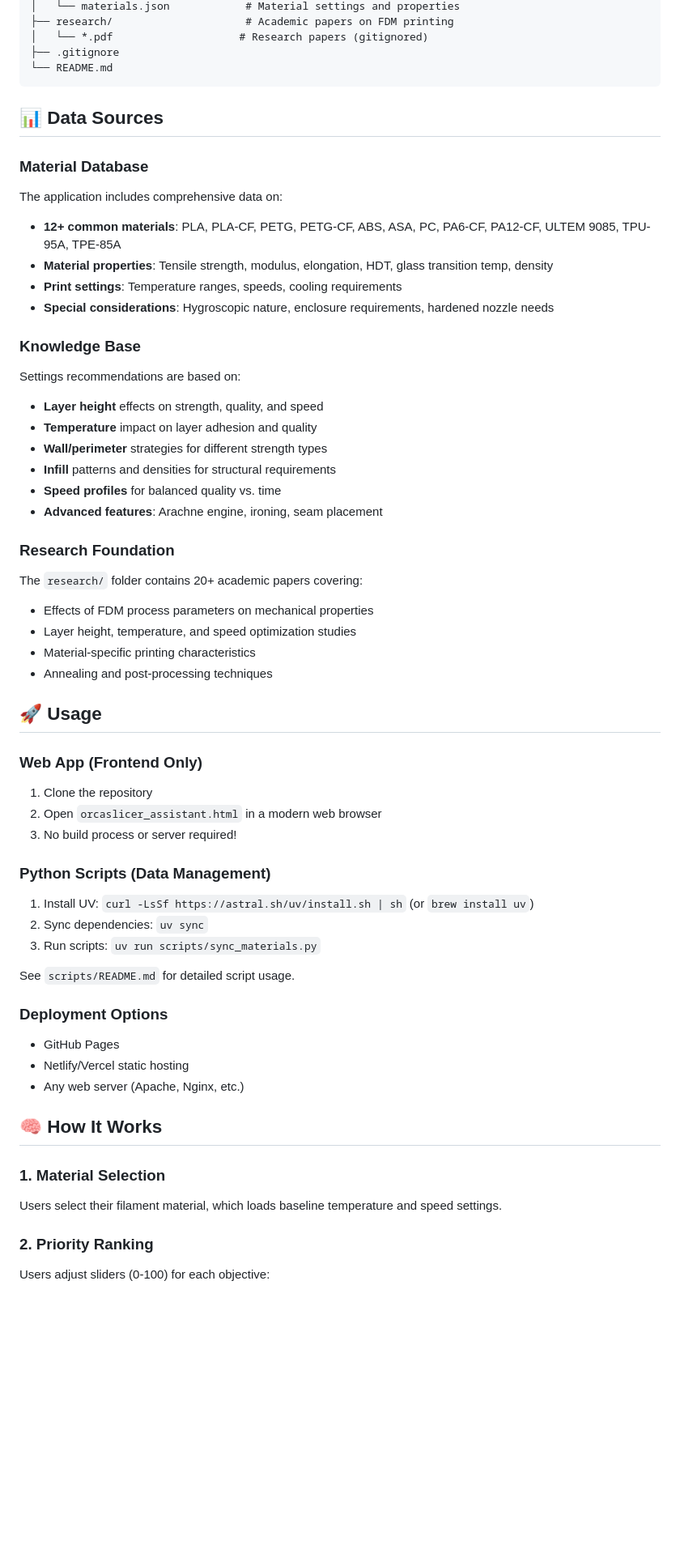
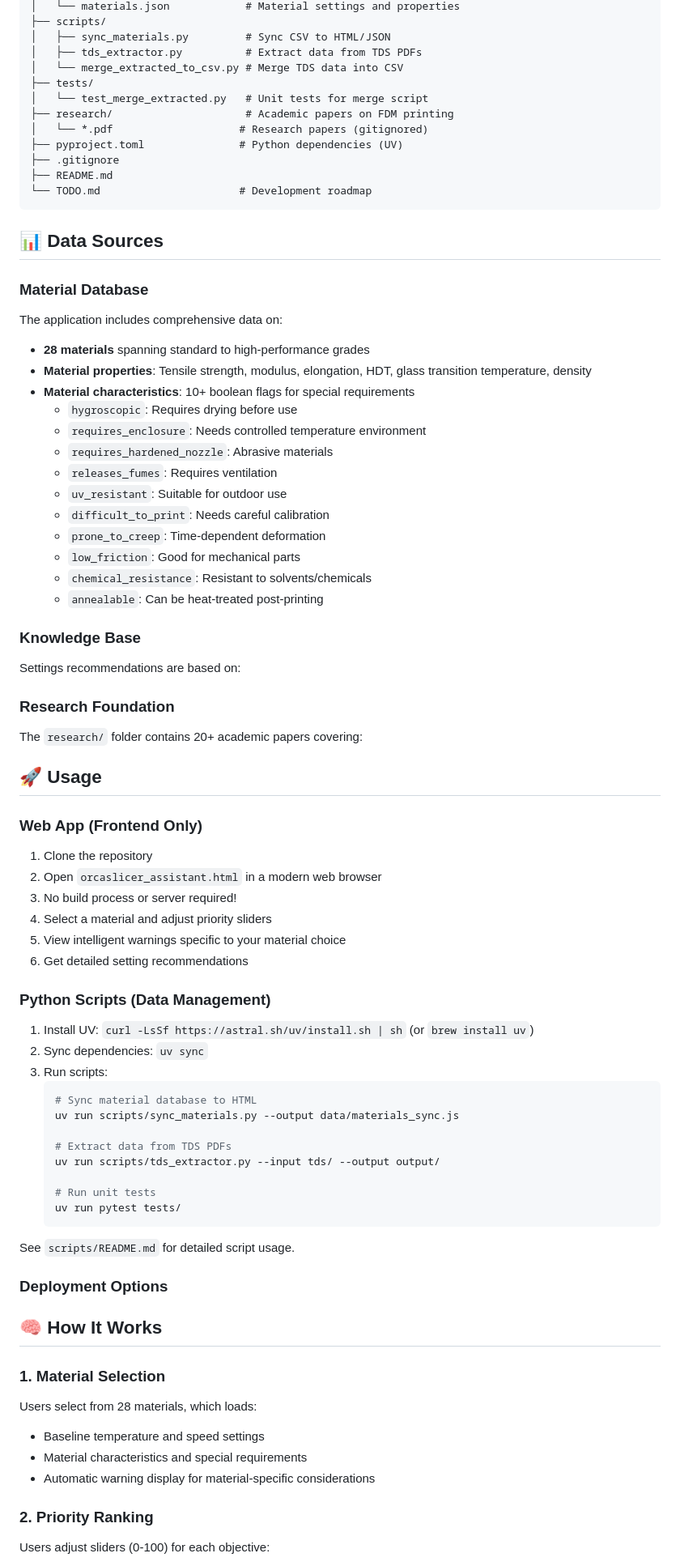
Before and after one commit to minimal3dp/orcaslicer_expert_assistant, a Markdown page: README.md, the part around one of its changes. Shown at 81% size. GitHub-like rendering; blank space fills up the shorter version.

````diff
--- a/README.md
+++ b/README.md
@@ -31,34 +77,41 @@ This application synthesizes research on FDM 3D printing parameters and material
 │   └── materials.json            # Material settings and properties
+├── scripts/
+│   ├── sync_materials.py         # Sync CSV to HTML/JSON
+│   ├── tds_extractor.py          # Extract data from TDS PDFs
+│   └── merge_extracted_to_csv.py # Merge TDS data into CSV
+├── tests/
+│   └── test_merge_extracted.py   # Unit tests for merge script
 ├── research/                     # Academic papers on FDM printing
 │   └── *.pdf                    # Research papers (gitignored)
+├── pyproject.toml               # Python dependencies (UV)
 ├── .gitignore
-└── README.md
+├── README.md
+└── TODO.md                      # Development roadmap
 ```
 
 ## 📊 Data Sources
 
 ### Material Database
 The application includes comprehensive data on:
-- **12+ common materials**: PLA, PLA-CF, PETG, PETG-CF, ABS, ASA, PC, PA6-CF, PA12-CF, ULTEM 9085, TPU-95A, TPE-85A
-- **Material properties**: Tensile strength, modulus, elongation, HDT, glass transition temp, density
-- **Print settings**: Temperature ranges, speeds, cooling requirements
-- **Special considerations**: Hygroscopic nature, enclosure requirements, hardened nozzle needs
+- **28 materials** spanning standard to high-performance grades
+- **Material properties**: Tensile strength, modulus, elongation, HDT, glass transition temperature, density
+- **Material characteristics**: 10+ boolean flags for special requirements
+  - `hygroscopic`: Requires drying before use
+  - `requires_enclosure`: Needs controlled temperature environment
+  - `requires_hardened_nozzle`: Abrasive materials
+  - `releases_fumes`: Requires ventilation
+  - `uv_resistant`: Suitable for outdoor use
+  - `difficult_to_print`: Needs careful calibration
+  - `prone_to_creep`: Time-dependent deformation
+  - `low_friction`: Good for mechanical parts
+  - `chemical_resistance`: Resistant to solvents/chemicals
+  - `annealable`: Can be heat-treated post-printing
 
 ### Knowledge Base
 Settings recommendations are based on:
-- **Layer height** effects on strength, quality, and speed
-- **Temperature** impact on layer adhesion and quality
-- **Wall/perimeter** strategies for different strength types
-- **Infill** patterns and densities for structural requirements
-- **Speed profiles** for balanced quality vs. time
-- **Advanced features**: Arachne engine, ironing, seam placement
 
 ### Research Foundation
 The `research/` folder contains 20+ academic papers covering:
-- Effects of FDM process parameters on mechanical properties
-- Layer height, temperature, and speed optimization studies
-- Material-specific printing characteristics
-- Annealing and post-processing techniques
 
 ## 🚀 Usage
 
@@ -66,23 +119,36 @@ The `research/` folder contains 20+ academic papers covering:
 1. Clone the repository
 2. Open `orcaslicer_assistant.html` in a modern web browser
 3. No build process or server required!
+4. Select a material and adjust priority sliders
+5. View intelligent warnings specific to your material choice
+6. Get detailed setting recommendations
 
 ### Python Scripts (Data Management)
 1. Install UV: `curl -LsSf https://astral.sh/uv/install.sh | sh` (or `brew install uv`)
 2. Sync dependencies: `uv sync`
-3. Run scripts: `uv run scripts/sync_materials.py`
+3. Run scripts:
+   ```bash
+   # Sync material database to HTML
+   uv run scripts/sync_materials.py --output data/materials_sync.js
+
+   # Extract data from TDS PDFs
+   uv run scripts/tds_extractor.py --input tds/ --output output/
+
+   # Run unit tests
+   uv run pytest tests/
+   ```
 
 See `scripts/README.md` for detailed script usage.
 
 ### Deployment Options
-- GitHub Pages
-- Netlify/Vercel static hosting
-- Any web server (Apache, Nginx, etc.)
 
 ## 🧠 How It Works
 
 ### 1. Material Selection
-Users select their filament material, which loads baseline temperature and speed settings.
+Users select from 28 materials, which loads:
+- Baseline temperature and speed settings
+- Material characteristics and special requirements
+- Automatic warning display for material-specific considerations
 
 ### 2. Priority Ranking
 Users adjust sliders (0-100) for each objective:
````
Also changed, not shown: other parts of README.md (+118 -64 lines), TODO.md (+210 -223 lines).
